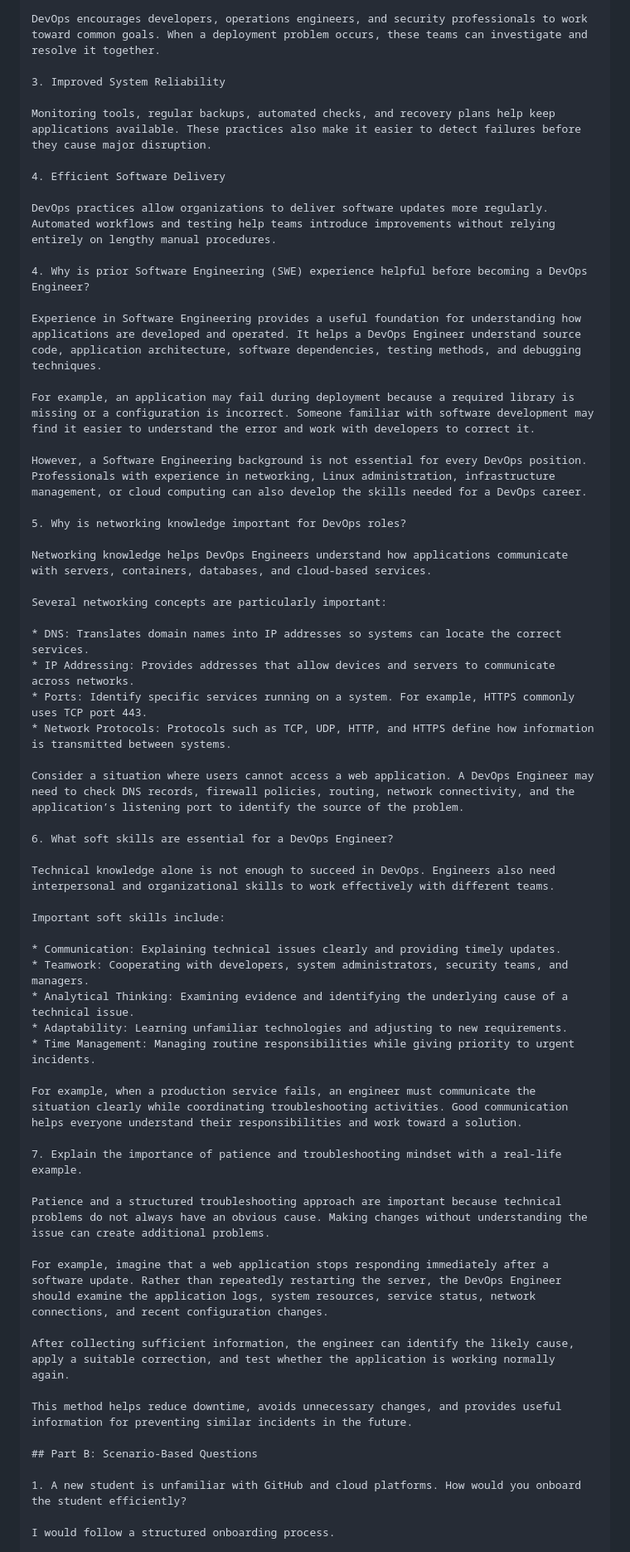
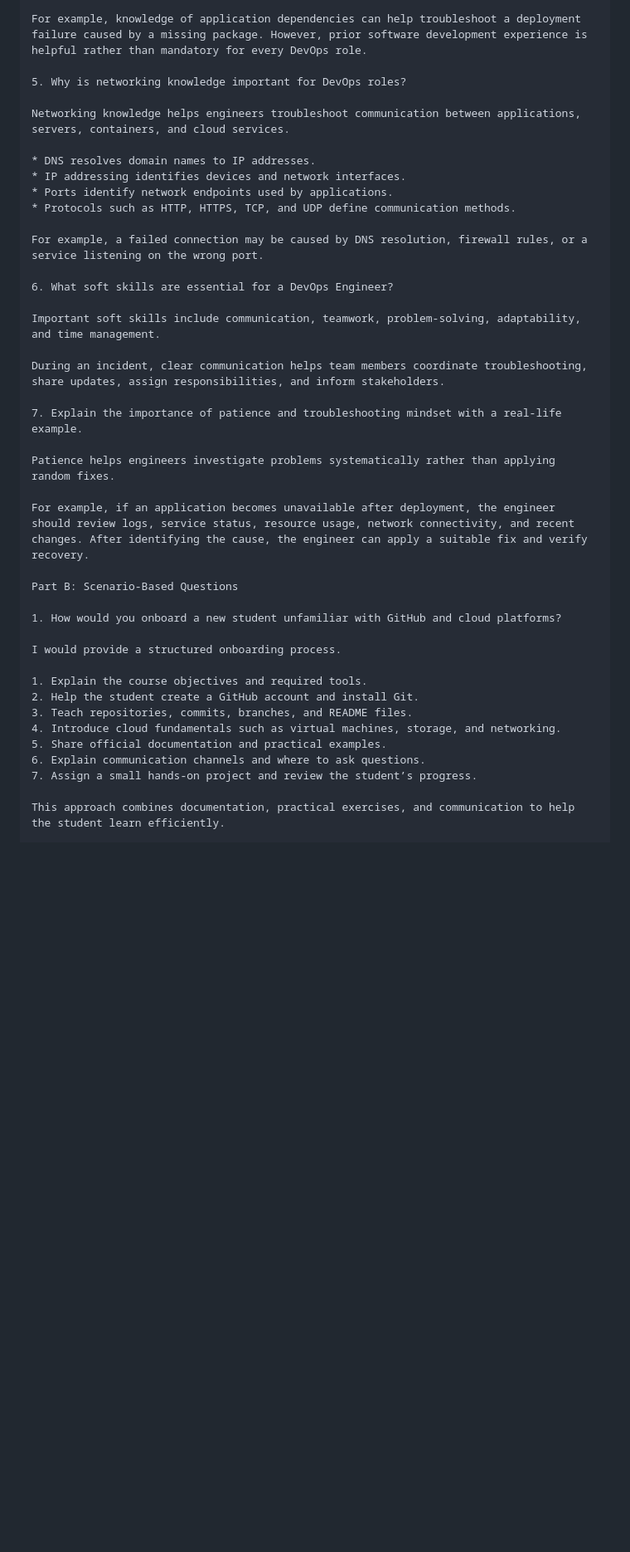
Before and after one commit to shafiquldevops-cyber/devops-module-1-assignment, a Markdown page: README.md, the part around one of its changes. Shown at 83% size. Rendered like a GitHub page; blank space fills up the shorter version.

```diff
--- a/README.md
+++ b/README.md
@@ -64,62 +63,42 @@ Automation reduces the need for repetitive manual tasks and helps maintain consi
 
-DevOps encourages developers, operations engineers, and security professionals to work toward common goals. When a deployment problem occurs, these teams can investigate and resolve it together.
-
-3. Improved System Reliability
-
-Monitoring tools, regular backups, automated checks, and recovery plans help keep applications available. These practices also make it easier to detect failures before they cause major disruption.
-
-4. Efficient Software Delivery
-
-DevOps practices allow organizations to deliver software updates more regularly. Automated workflows and testing help teams introduce improvements without relying entirely on lengthy manual procedures.
-
-4. Why is prior Software Engineering (SWE) experience helpful before becoming a DevOps Engineer?
-
-Experience in Software Engineering provides a useful foundation for understanding how applications are developed and operated. It helps a DevOps Engineer understand source code, application architecture, software dependencies, testing methods, and debugging techniques.
-
-For example, an application may fail during deployment because a required library is missing or a configuration is incorrect. Someone familiar with software development may find it easier to understand the error and work with developers to correct it.
-
-However, a Software Engineering background is not essential for every DevOps position. Professionals with experience in networking, Linux administration, infrastructure management, or cloud computing can also develop the skills needed for a DevOps career.
+For example, knowledge of application dependencies can help troubleshoot a deployment failure caused by a missing package. However, prior software development experience is helpful rather than mandatory for every DevOps role.
 
 5. Why is networking knowledge important for DevOps roles?
 
-Networking knowledge helps DevOps Engineers understand how applications communicate with servers, containers, databases, and cloud-based services.
+Networking knowledge helps engineers troubleshoot communication between applications, servers, containers, and cloud services.
 
-Several networking concepts are particularly important:
+* DNS resolves domain names to IP addresses.
+* IP addressing identifies devices and network interfaces.
+* Ports identify network endpoints used by applications.
+* Protocols such as HTTP, HTTPS, TCP, and UDP define communication methods.
 
-* DNS: Translates domain names into IP addresses so systems can locate the correct services.
-* IP Addressing: Provides addresses that allow devices and servers to communicate across networks.
-* Ports: Identify specific services running on a system. For example, HTTPS commonly uses TCP port 443.
-* Network Protocols: Protocols such as TCP, UDP, HTTP, and HTTPS define how information is transmitted between systems.
-
-Consider a situation where users cannot access a web application. A DevOps Engineer may need to check DNS records, firewall policies, routing, network connectivity, and the application’s listening port to identify the source of the problem.
+For example, a failed connection may be caused by DNS resolution, firewall rules, or a service listening on the wrong port.
 
 6. What soft skills are essential for a DevOps Engineer?
 
-Technical knowledge alone is not enough to succeed in DevOps. Engineers also need interpersonal and organizational skills to work effectively with different teams.
+Important soft skills include communication, teamwork, problem-solving, adaptability, and time management.
 
-Important soft skills include:
-
-* Communication: Explaining technical issues clearly and providing timely updates.
-* Teamwork: Cooperating with developers, system administrators, security teams, and managers.
-* Analytical Thinking: Examining evidence and identifying the underlying cause of a technical issue.
-* Adaptability: Learning unfamiliar technologies and adjusting to new requirements.
-* Time Management: Managing routine responsibilities while giving priority to urgent incidents.
-
-For example, when a production service fails, an engineer must communicate the situation clearly while coordinating troubleshooting activities. Good communication helps everyone understand their responsibilities and work toward a solution.
+During an incident, clear communication helps team members coordinate troubleshooting, share updates, assign responsibilities, and inform stakeholders.
 
 7. Explain the importance of patience and troubleshooting mindset with a real-life example.
 
-Patience and a structured troubleshooting approach are important because technical problems do not always have an obvious cause. Making changes without understanding the issue can create additional problems.
+Patience helps engineers investigate problems systematically rather than applying random fixes.
 
-For example, imagine that a web application stops responding immediately after a software update. Rather than repeatedly restarting the server, the DevOps Engineer should examine the application logs, system resources, service status, network connections, and recent configuration changes.
+For example, if an application becomes unavailable after deployment, the engineer should review logs, service status, resource usage, network connectivity, and recent changes. After identifying the cause, the engineer can apply a suitable fix and verify recovery.
 
-After collecting sufficient information, the engineer can identify the likely cause, apply a suitable correction, and test whether the application is working normally again.
+Part B: Scenario-Based Questions
 
-This method helps reduce downtime, avoids unnecessary changes, and provides useful information for preventing similar incidents in the future.
+1. How would you onboard a new student unfamiliar with GitHub and cloud platforms?
 
-## Part B: Scenario-Based Questions
+I would provide a structured onboarding process.
 
-1. A new student is unfamiliar with GitHub and cloud platforms. How would you onboard the student efficiently?
+1. Explain the course objectives and required tools.
+2. Help the student create a GitHub account and install Git.
+3. Teach repositories, commits, branches, and README files.
+4. Introduce cloud fundamentals such as virtual machines, storage, and networking.
+5. Share official documentation and practical examples.
+6. Explain communication channels and where to ask questions.
+7. Assign a small hands-on project and review the student’s progress.
 
-I would follow a structured onboarding process.
+This approach combines documentation, practical exercises, and communication to help the student learn efficiently.
 
```
Also changed, not shown: other parts of README.md (+97 -79 lines).
